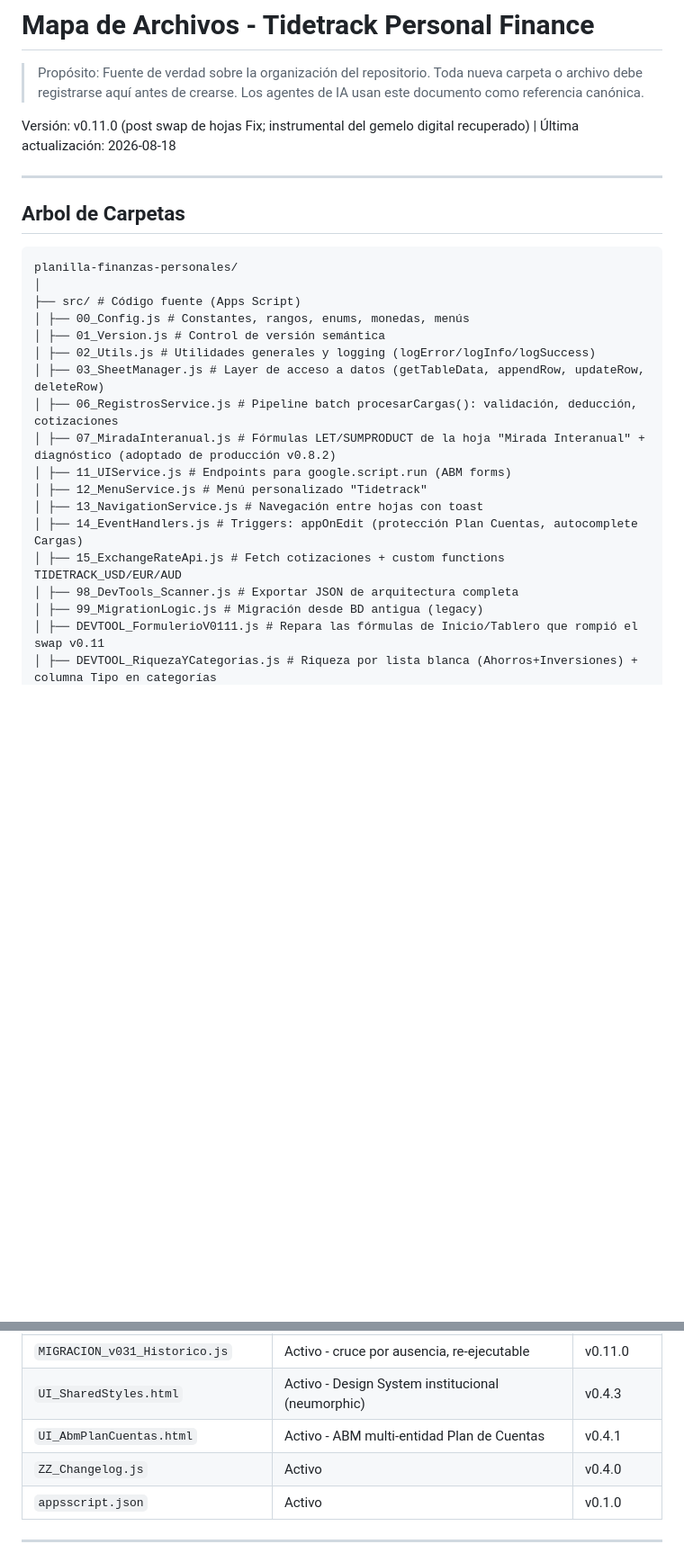
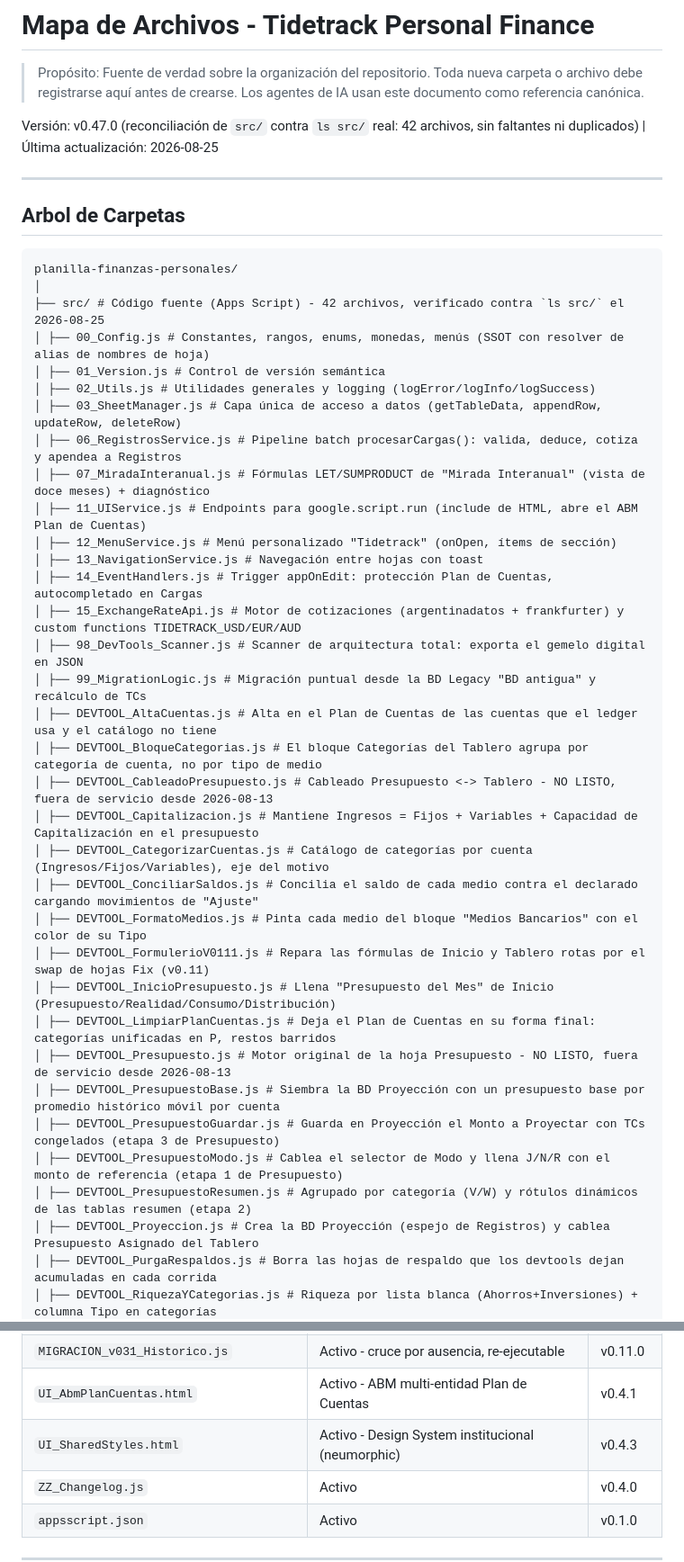
Before and after one commit to tidetrack/planilla-finanzas-personales, a Markdown page: docs/permanente/ESTRUCTURA.md, 2 parts joined by grey strips. Shown at 90% size. GitHub-like rendering; blank space fills up the shorter version.

````diff
--- a/docs/permanente/ESTRUCTURA.md
+++ b/docs/permanente/ESTRUCTURA.md
@@ -2,7 +2,7 @@
 
 > Propósito: Fuente de verdad sobre la organización del repositorio. Toda nueva carpeta o archivo debe registrarse aquí antes de crearse. Los agentes de IA usan este documento como referencia canónica.
 
-Versión: v0.11.0 (post swap de hojas Fix; instrumental del gemelo digital recuperado) | Última actualización: 2026-08-18
+Versión: v0.47.0 (reconciliación de `src/` contra `ls src/` real: 42 archivos, sin faltantes ni duplicados) | Última actualización: 2026-08-25
 
 ---
 
@@ -11,19 +11,35 @@ Versión: v0.11.0 (post swap de hojas Fix; instrumental del gemelo digital recup
 ```
 planilla-finanzas-personales/
 │
-├── src/ # Código fuente (Apps Script)
-│ ├── 00_Config.js # Constantes, rangos, enums, monedas, menús
+├── src/ # Código fuente (Apps Script) - 42 archivos, verificado contra `ls src/` el 2026-08-25
+│ ├── 00_Config.js # Constantes, rangos, enums, monedas, menús (SSOT con resolver de alias de nombres de hoja)
 │ ├── 01_Version.js # Control de versión semántica
 │ ├── 02_Utils.js # Utilidades generales y logging (logError/logInfo/logSuccess)
-│ ├── 03_SheetManager.js # Layer de acceso a datos (getTableData, appendRow, updateRow, deleteRow)
-│ ├── 06_RegistrosService.js # Pipeline batch procesarCargas(): validación, deducción, cotizaciones
-│ ├── 07_MiradaInteranual.js # Fórmulas LET/SUMPRODUCT de la hoja "Mirada Interanual" + diagnóstico (adoptado de producción v0.8.2)
-│ ├── 11_UIService.js # Endpoints para google.script.run (ABM forms)
-│ ├── 12_MenuService.js # Menú personalizado "Tidetrack"
+│ ├── 03_SheetManager.js # Capa única de acceso a datos (getTableData, appendRow, updateRow, deleteRow)
+│ ├── 06_RegistrosService.js # Pipeline batch procesarCargas(): valida, deduce, cotiza y apendea a Registros
+│ ├── 07_MiradaInteranual.js # Fórmulas LET/SUMPRODUCT de "Mirada Interanual" (vista de doce meses) + diagnóstico
+│ ├── 11_UIService.js # Endpoints para google.script.run (include de HTML, abre el ABM Plan de Cuentas)
+│ ├── 12_MenuService.js # Menú personalizado "Tidetrack" (onOpen, ítems de sección)
 │ ├── 13_NavigationService.js # Navegación entre hojas con toast
-│ ├── 14_EventHandlers.js # Triggers: appOnEdit (protección Plan Cuentas, autocomplete Cargas)
-│ ├── 15_ExchangeRateApi.js # Fetch cotizaciones + custom functions TIDETRACK_USD/EUR/AUD
-│ ├── 98_DevTools_Scanner.js # Exportar JSON de arquitectura completa
-│ ├── 99_MigrationLogic.js # Migración desde BD antigua (legacy)
-│ ├── DEVTOOL_FormulerioV0111.js # Repara las fórmulas de Inicio/Tablero que rompió el swap v0.11
+│ ├── 14_EventHandlers.js # Trigger appOnEdit: protección Plan de Cuentas, autocompletado en Cargas
+│ ├── 15_ExchangeRateApi.js # Motor de cotizaciones (argentinadatos + frankfurter) y custom functions TIDETRACK_USD/EUR/AUD
+│ ├── 98_DevTools_Scanner.js # Scanner de arquitectura total: exporta el gemelo digital en JSON
+│ ├── 99_MigrationLogic.js # Migración puntual desde la BD Legacy "BD antigua" y recálculo de TCs
+│ ├── DEVTOOL_AltaCuentas.js # Alta en el Plan de Cuentas de las cuentas que el ledger usa y el catálogo no tiene
+│ ├── DEVTOOL_BloqueCategorias.js # El bloque Categorías del Tablero agrupa por categoría de cuenta, no por tipo de medio
+│ ├── DEVTOOL_CableadoPresupuesto.js # Cableado Presupuesto <-> Tablero - NO LISTO, fuera de servicio desde 2026-08-13
+│ ├── DEVTOOL_Capitalizacion.js # Mantiene Ingresos = Fijos + Variables + Capacidad de Capitalización en el presupuesto
+│ ├── DEVTOOL_CategorizarCuentas.js # Catálogo de categorías por cuenta (Ingresos/Fijos/Variables), eje del motivo
+│ ├── DEVTOOL_ConciliarSaldos.js # Concilia el saldo de cada medio contra el declarado cargando movimientos de "Ajuste"
+│ ├── DEVTOOL_FormatoMedios.js # Pinta cada medio del bloque "Medios Bancarios" con el color de su Tipo
+│ ├── DEVTOOL_FormulerioV0111.js # Repara las fórmulas de Inicio y Tablero rotas por el swap de hojas Fix (v0.11)
+│ ├── DEVTOOL_InicioPresupuesto.js # Llena "Presupuesto del Mes" de Inicio (Presupuesto/Realidad/Consumo/Distribución)
+│ ├── DEVTOOL_LimpiarPlanCuentas.js # Deja el Plan de Cuentas en su forma final: categorías unificadas en P, restos barridos
+│ ├── DEVTOOL_Presupuesto.js # Motor original de la hoja Presupuesto - NO LISTO, fuera de servicio desde 2026-08-13
+│ ├── DEVTOOL_PresupuestoBase.js # Siembra la BD Proyección con un presupuesto base por promedio histórico móvil por cuenta
+│ ├── DEVTOOL_PresupuestoGuardar.js # Guarda en Proyección el Monto a Proyectar con TCs congelados (etapa 3 de Presupuesto)
+│ ├── DEVTOOL_PresupuestoModo.js # Cablea el selector de Modo y llena J/N/R con el monto de referencia (etapa 1 de Presupuesto)
+│ ├── DEVTOOL_PresupuestoResumen.js # Agrupado por categoría (V/W) y rótulos dinámicos de las tablas resumen (etapa 2)
+│ ├── DEVTOOL_Proyeccion.js # Crea la BD Proyección (espejo de Registros) y cablea Presupuesto Asignado del Tablero
+│ ├── DEVTOOL_PurgaRespaldos.js # Borra las hojas de respaldo que los devtools dejan acumuladas en cada corrida
 │ ├── DEVTOOL_RiquezaYCategorias.js # Riqueza por lista blanca (Ahorros+Inversiones) + columna Tipo en categorías
@@ -215,6 +232,6 @@ El pipeline estándar para cerrar cualquier feature:
 | `MIGRACION_v031_Historico.js` | Activo - cruce por ausencia, re-ejecutable | v0.11.0 |
+| `UI_AbmPlanCuentas.html` | Activo - ABM multi-entidad Plan de Cuentas | v0.4.1 |
 | `UI_SharedStyles.html` | Activo - Design System institucional (neumorphic) | v0.4.3 |
-| `UI_AbmPlanCuentas.html` | Activo - ABM multi-entidad Plan de Cuentas | v0.4.1 |
 | `ZZ_Changelog.js` | Activo | v0.4.0 |
 | `appsscript.json` | Activo | v0.1.0 |
 
````
Also changed, not shown: other parts of docs/permanente/ESTRUCTURA.md (+32 -31 lines).
